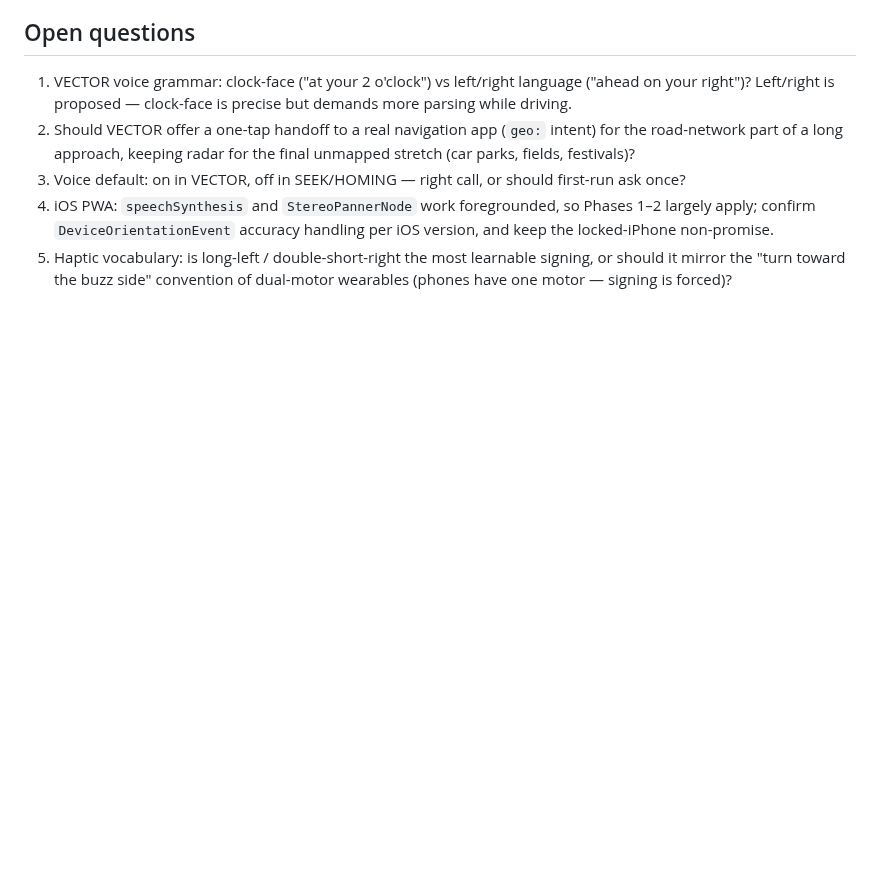
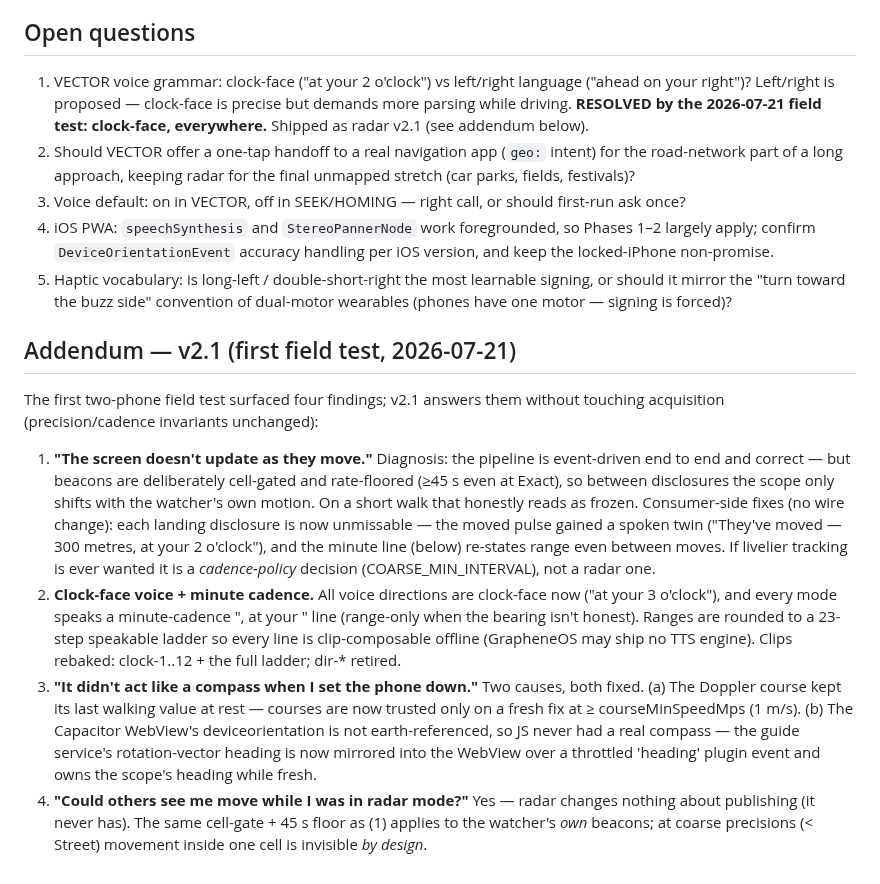
Before and after one commit to forgesworn/flock, a Markdown page: docs/plans/2026-07-21-radar-navigation-v2.md, the part around the change. Rendered like a GitHub page; blank space fills up the shorter version.

Commit message:
docs: radar v2 plan — v2.1 field-test addendum (clock-face resolved, four findings)

```diff
--- a/docs/plans/2026-07-21-radar-navigation-v2.md
+++ b/docs/plans/2026-07-21-radar-navigation-v2.md
@@ -324,6 +324,8 @@ green:
 1. VECTOR voice grammar: clock-face ("at your 2 o'clock") vs left/right
    language ("ahead on your right")? Left/right is proposed — clock-face is
    precise but demands more parsing while driving.
+   **RESOLVED by the 2026-07-21 field test: clock-face, everywhere.** Shipped
+   as radar v2.1 (see addendum below).
 2. Should VECTOR offer a one-tap handoff to a real navigation app
    (`geo:` intent) for the road-network part of a long approach, keeping
    radar for the final unmapped stretch (car parks, fields, festivals)?
@@ -335,3 +337,36 @@ green:
 5. Haptic vocabulary: is long-left / double-short-right the most learnable
    signing, or should it mirror the "turn toward the buzz side" convention of
    dual-motor wearables (phones have one motor — signing is forced)?
+
+## Addendum — v2.1 (first field test, 2026-07-21)
+
+The first two-phone field test surfaced four findings; v2.1 answers them
+without touching acquisition (precision/cadence invariants unchanged):
+
+1. **"The screen doesn't update as they move."** Diagnosis: the pipeline is
+   event-driven end to end and correct — but beacons are deliberately
+   cell-gated and rate-floored (≥45 s even at Exact), so between disclosures
+   the scope only shifts with the watcher's own motion. On a short walk that
+   honestly reads as frozen. Consumer-side fixes (no wire change): each
+   landing disclosure is now unmissable — the moved pulse gained a spoken
+   twin ("They've moved — 300 metres, at your 2 o'clock"), and the minute
+   line (below) re-states range even between moves. If livelier tracking is
+   ever wanted it is a *cadence-policy* decision (COARSE_MIN_INTERVAL), not a
+   radar one.
+2. **Clock-face voice + minute cadence.** All voice directions are clock-face
+   now ("at your 3 o'clock"), and every mode speaks a minute-cadence
+   "<range>, at your <clock>" line (range-only when the bearing isn't
+   honest). Ranges are rounded to a 23-step speakable ladder so every line is
+   clip-composable offline (GrapheneOS may ship no TTS engine). Clips rebaked:
+   clock-1..12 + the full ladder; dir-* retired.
+3. **"It didn't act like a compass when I set the phone down."** Two causes,
+   both fixed. (a) The Doppler course kept its last walking value at rest —
+   courses are now trusted only on a fresh fix at ≥ courseMinSpeedMps
+   (1 m/s). (b) The Capacitor WebView's deviceorientation is not
+   earth-referenced, so JS never had a real compass — the guide service's
+   rotation-vector heading is now mirrored into the WebView over a throttled
+   'heading' plugin event and owns the scope's heading while fresh.
+4. **"Could others see me move while I was in radar mode?"** Yes — radar
+   changes nothing about publishing (it never has). The same cell-gate +
+   45 s floor as (1) applies to the watcher's *own* beacons; at coarse
+   precisions (< Street) movement inside one cell is invisible *by design*.
```
